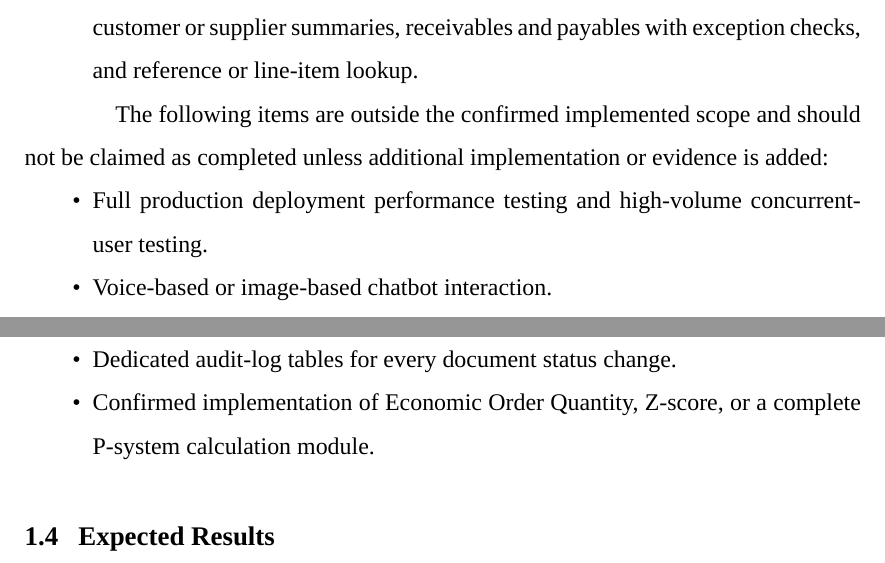
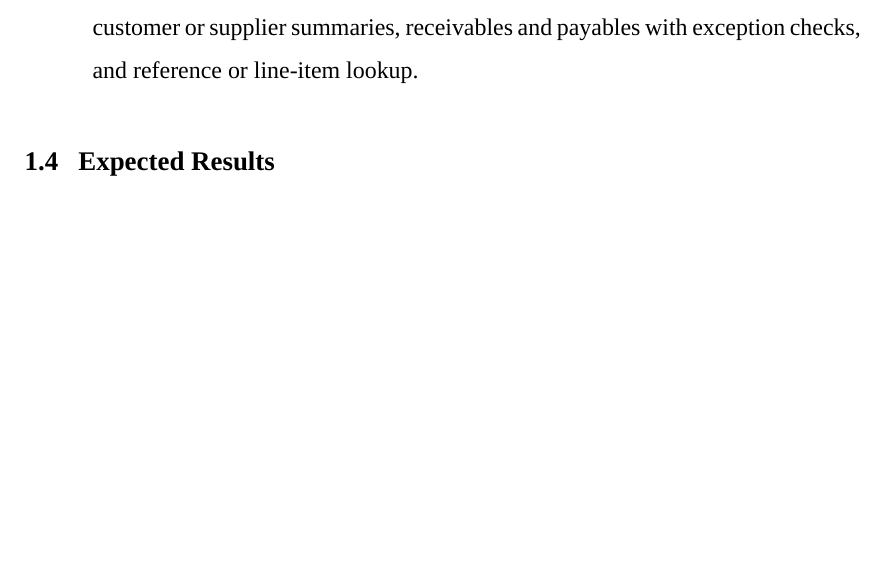
Before and after one commit to Pannawish/Bridge-Inventory, a LaTeX thesis (blackbook/main.tex, which reads blackbook/chapter1.tex): two parts of pages 17 and 18 of 41 before the commit and part of page 17 of 41 after it, the two joined at a grey line, cut so that both start at the same text, the shorter picture padded with empty space. Compiled offline with XeLaTeX; a missing font is replaced by an installed copy or a similar font.

Commit message:
update scope

```diff
--- a/blackbook/chapter1.tex
+++ b/blackbook/chapter1.tex
@@ -39,16 +39,6 @@ The scope of this project is limited to the implemented Inventory Management Sys
 
 	\item \textbf{AI-assisted operation:} The system includes a text-based inventory assistant endpoint. Its current scope is read-only support for stock and fulfillment questions, customer or supplier summaries, receivables and payables with exception checks, and reference or line-item lookup.
 \end{enumerate}
-
-The following items are outside the confirmed implemented scope and should not be claimed as completed unless additional implementation or evidence is added:
-
-\begin{itemize}
-	\item Full production deployment performance testing and high-volume concurrent-user testing.
-	\item Voice-based or image-based chatbot interaction.
-	\item Dedicated audit-log tables for every document status change.
-	\item Confirmed implementation of Economic Order Quantity, Z-score, or a complete P-system calculation module.
-	% TODO: If these inventory formulas are later implemented, update this scope statement and Chapter 4 results.
-\end{itemize}
 
 \section{Expected Results}
 The expected result of this project is a functional web-based inventory management system that can record purchase and sales transactions, track the status of each process, and link supporting documents directly to their corresponding transactions. The system is expected to provide an up-to-date view of stock levels based on received purchase quantities and committed sale quantities, together with clear traceability between products, suppliers, customers, purchases, sales, quotations, billing notes, payment batches, and credit notes.
```
Also changed, not shown: blackbook/main.pdf, 4 other files.
